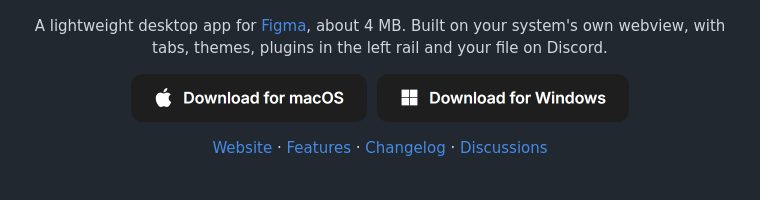
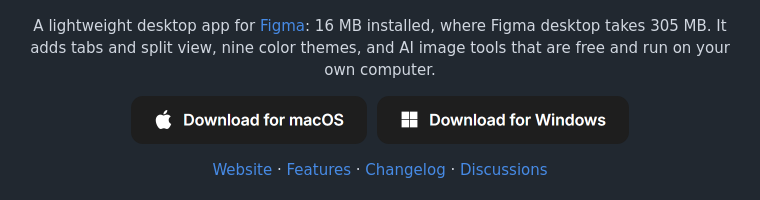
Before and after one commit to trelakor/ligma, a Markdown page: README.md, the part around the change. GitHub-like rendering.

Commit message:
docs(readme): sharper intro line

```diff
--- a/README.md
+++ b/README.md
@@ -2,7 +2,7 @@
 
 <a href="https://trelakor.github.io/ligma/"><img src="site/social-cover.png" width="840" alt="Ligma. Same Figma. Lighter. For macOS and Windows"></a>
 
-A lightweight desktop app for [Figma](https://www.figma.com), about 4 MB. Built on your system's own webview, with tabs, themes, plugins in the left rail and your file on Discord.
+A lightweight desktop app for [Figma](https://www.figma.com): 16 MB installed, where Figma desktop takes 305 MB. It adds tabs and split view, nine color themes, and AI image tools that are free and run on your own computer.
 
 <a href="../../releases/latest"><picture><source media="(prefers-color-scheme: dark)" srcset="assets/readme/download-macos-dark.png"><img src="assets/readme/download-macos-light.png" width="236" height="48" alt="Download for macOS"></picture></a>&nbsp;&nbsp;<a href="../../releases/latest"><picture><source media="(prefers-color-scheme: dark)" srcset="assets/readme/download-windows-dark.png"><img src="assets/readme/download-windows-light.png" width="252" height="48" alt="Download for Windows"></picture></a>
 
```
